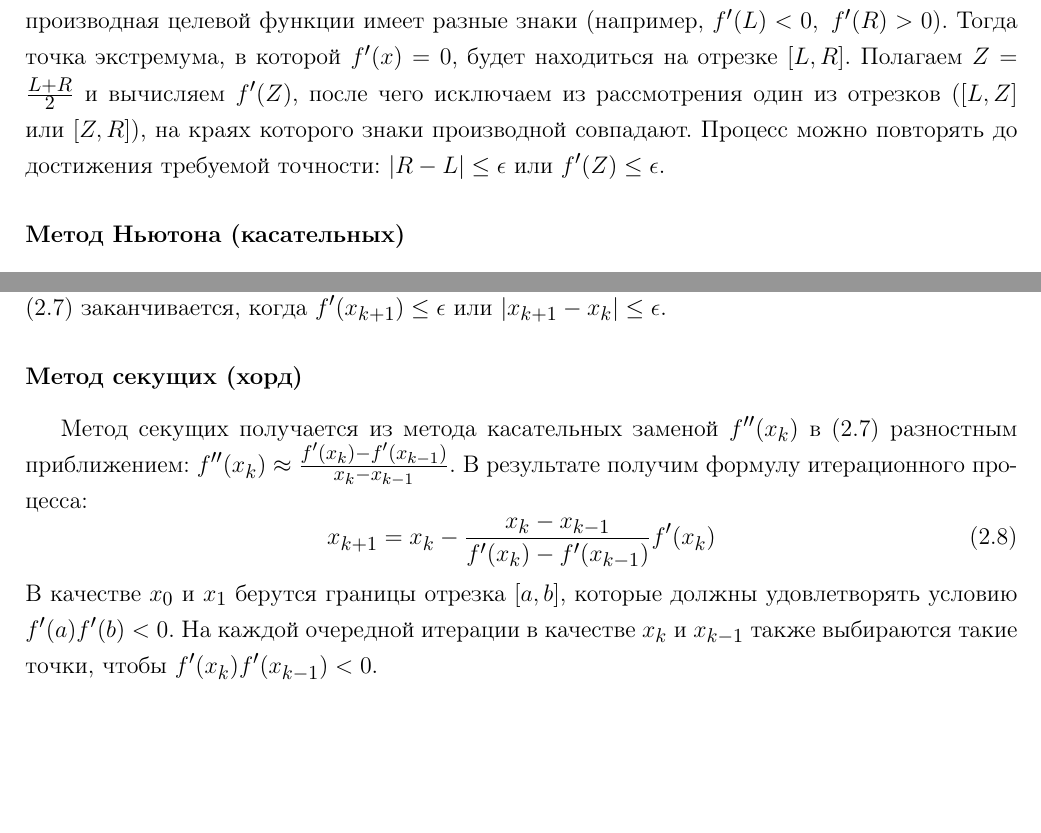
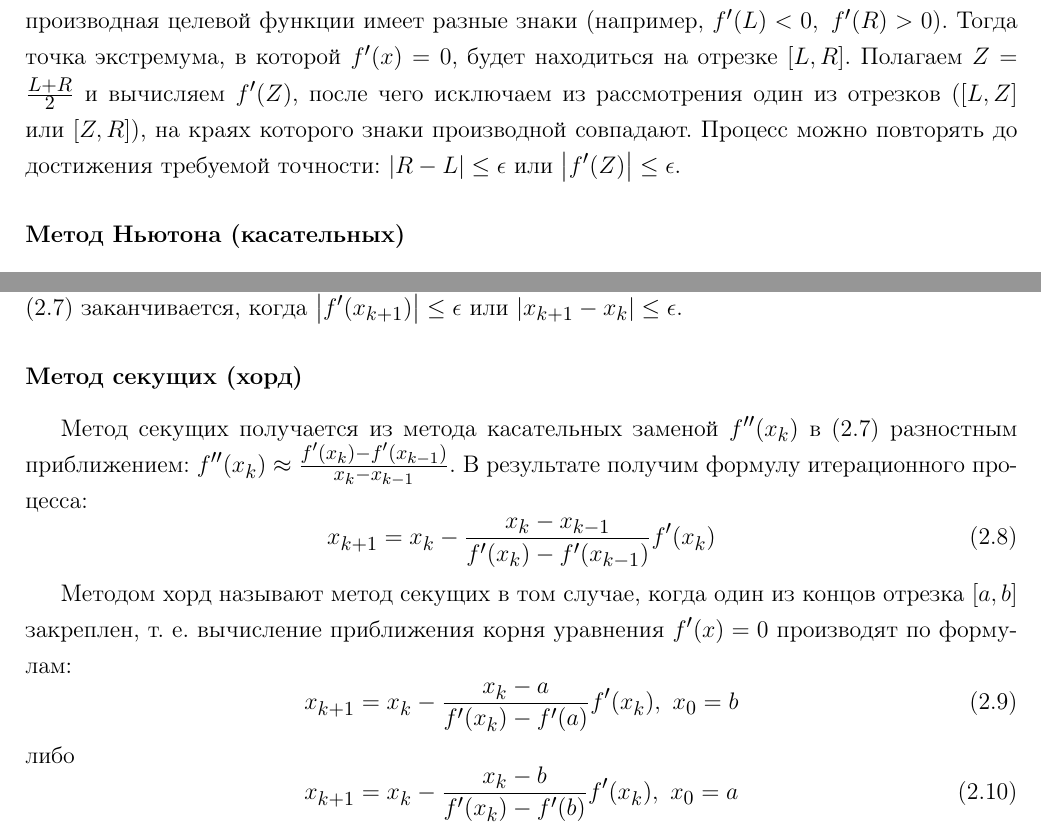
Before and after one commit to mitring/mo, a LaTeX document (mo.tex): two parts of pages 20 and 21 of 27, joined at a grey line, cut so that both start at the same text, the shorter picture padded with empty space. Compiled offline with pdfLaTeX; the source files are stored in an older character set and shown here as Unicode; a LaTeX package or settings file that is missing is left out; an older LaTeX class or package is replaced by its successor.

Commit message:
Уточнения к методу хорд

```diff
--- a/mo.tex
+++ b/mo.tex
@@ -564,7 +564,7 @@
 Если целевая функция достаточно просто дифференцируется и вычисление значения производной не представляет значительных сложностей, то целесообразно воспользоваться этим обстоятельством для поиска экстремума. Общая идея излагаемых ниже методов состоит в численном решении уравнения классического метода оптимизации - \(f'(x) = 0\).
 
 \subsubsection{Метод средней точки}
-Данный метод очень схож с методом дихотомии: определяются две точки \(L\) и \(R\), в которых производная целевой функции имеет разные знаки (например, \(f'(L) < 0,\ f'(R) > 0\)). Тогда точка экстремума, в которой \(f'(x) = 0\), будет находиться на отрезке \([L, R]\). Полагаем \(Z = \frac{L+R}{2}\) и вычисляем \(f'(Z)\), после чего исключаем из рассмотрения один из отрезков (\([L, Z]\) или \([Z, R]\)), на краях которого знаки производной совпадают. Процесс можно повторять до достижения требуемой точности: \(\left|R-L\right| \leq \epsilon\) или \(f'(Z) \leq \epsilon\).
+Данный метод очень схож с методом дихотомии: определяются две точки \(L\) и \(R\), в которых производная целевой функции имеет разные знаки (например, \(f'(L) < 0,\ f'(R) > 0\)). Тогда точка экстремума, в которой \(f'(x) = 0\), будет находиться на отрезке \([L, R]\). Полагаем \(Z = \frac{L+R}{2}\) и вычисляем \(f'(Z)\), после чего исключаем из рассмотрения один из отрезков (\([L, Z]\) или \([Z, R]\)), на краях которого знаки производной совпадают. Процесс можно повторять до достижения требуемой точности: \(\left|R-L\right| \leq \epsilon\) или \(\left|f'(Z)\right| \leq \epsilon\).
 
 \subsubsection{Метод Ньютона (касательных)}
 Если целевая функция имеет непрерывные и сохраняющие определенные знаки производные вплоть до третьей включительно на некотором отрезке \([a, b]\), причем первая производная имеет разные знаки на концах этого отрезка (то есть \(f'(a)f'(b) < 0\)), то, исходя из начального приближения \(x_{0} \in [a, b]\), удовлетворяющего условию \(f'(x_{0})f'''(x_{0}) > 0\), можно вычислить с любой точностью единственный корень уравнения \(f'(x) = 0\).
@@ -589,9 +589,21 @@
 \label{eq:num13}
 x_{k+1}=x_{k}-\frac{x_{k}-x_{k-1}}{f'(x_{k})-f'(x_{k-1})}f'(x_{k})
 \end{equation}
-В качестве \(x_{0}\) и \(x_{1}\) берутся границы отрезка \([a, b]\), которые должны удовлетворять условию \(f'(a)f'(b) < 0\). На каждой очередной итерации в качестве \(x_{k}\) и \(x_{k-1}\) также выбираются такие точки, чтобы \(f'(x_{k})f'(x_{k-1}) < 0\).
 
-Геометрическая интерпретация метода приведена на рисунке \ref{fig:sek_example}. Итерационный процесс \eqref{eq:num13} заканчивается, когда \(f'(x_{k+1}) \leq \epsilon\) или \(\left|x_{k+1}-x_{k}\right| \leq \epsilon\).
+Методом хорд называют метод секущих в том случае, когда один из концов отрезка \([a, b]\) закреплен, т. е. вычисление приближения корня уравнения \(f'(x) = 0\) производят по формулам:
+\begin{equation}
+\label{eq:num14}
+x_{k+1}=x_{k}-\frac{x_{k}-a}{f'(x_{k})-f'(a)}f'(x_{k}),\ x_{0} = b
+\end{equation}
+либо
+\begin{equation}
+\label{eq:num15}
+x_{k+1}=x_{k}-\frac{x_{k}-b}{f'(x_{k})-f'(b)}f'(x_{k}),\ x_{0} = a
+\end{equation}
+
+В качестве \(x_{0}\) в обоих методах выбирают тот конец отрезка, на котором выполняется \(f'(x_{0})f'''(x_{0}) > 0\). Для метода секущих дополнительно нужно определить \(x_{1}\), так как этот метод является двухшаговым; это делается с помощью одной итерации метода хорд (см. \eqref{eq:num14}, \eqref{eq:num15}), а все последующие значения вычисляются с помощью \eqref{eq:num13}.
+
+Геометрическая интерпретация метода приведена на рисунке \ref{fig:sek_example}. Итерационный процесс \eqref{eq:num13} заканчивается, когда \(\left|f'(x_{k+1})\right| \leq \epsilon\) или \(\left|x_{k+1}-x_{k}\right| \leq \epsilon\).
 
 \section{Безусловная оптимизация функций многих переменных}
 
```
Also changed, not shown: mo.pdf, mo.tex (6 more changed lines).
